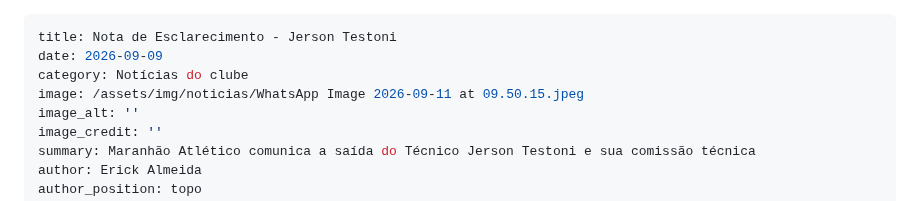
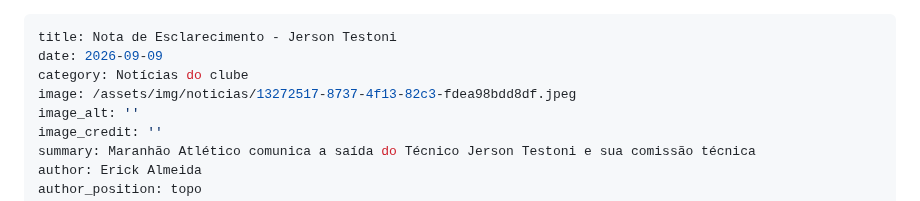
Before and after one commit to dariojcutrim/maranhao-atletico-clube, a Markdown page: content/noticias/2026-09-11-nota-de-esclarecimento-jerson-testoni.md, the part around the change. GitHub-like rendering.

Commit message:
Update Matéria “2026-09-11-nota-de-esclarecimento-jerson-testoni” +1

```diff
--- a/content/noticias/2026-09-11-nota-de-esclarecimento-jerson-testoni.md
+++ b/content/noticias/2026-09-11-nota-de-esclarecimento-jerson-testoni.md
@@ -2,7 +2,7 @@
 title: Nota de Esclarecimento - Jerson Testoni
 date: 2026-09-09
 category: Notícias do clube
-image: /assets/img/noticias/WhatsApp Image 2026-09-11 at 09.50.15.jpeg
+image: /assets/img/noticias/13272517-8737-4f13-82c3-fdea98bdd8df.jpeg
 image_alt: ''
 image_credit: ''
 summary: Maranhão Atlético comunica a saída do Técnico Jerson Testoni e sua comissão técnica
```
Also changed, not shown: assets/img/noticias/13272517-8737-4f13-82c3-fdea98bdd8df.jpeg (added).
